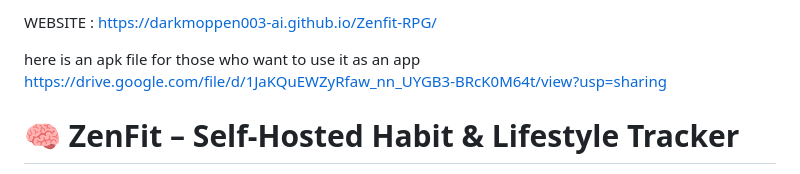
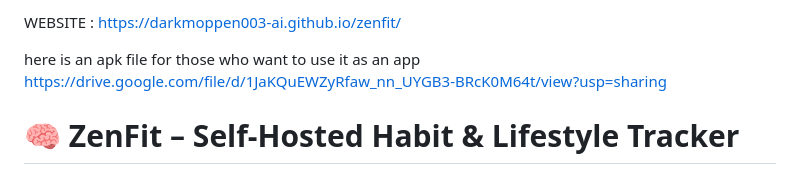
Before and after one commit to darkmoppen003-ai/zenfit, a Markdown page: README.md, the part around the change. Rendered like a GitHub page.

```diff
--- a/README.md
+++ b/README.md
@@ -1,4 +1,4 @@
-WEBSITE : https://darkmoppen003-ai.github.io/Zenfit-RPG/
+WEBSITE : https://darkmoppen003-ai.github.io/zenfit/
 
 here is an apk file for those who want to use it as an app
 https://drive.google.com/file/d/1JaKQuEWZyRfaw_nn_UYGB3-BRcK0M64t/view?usp=sharing
```
